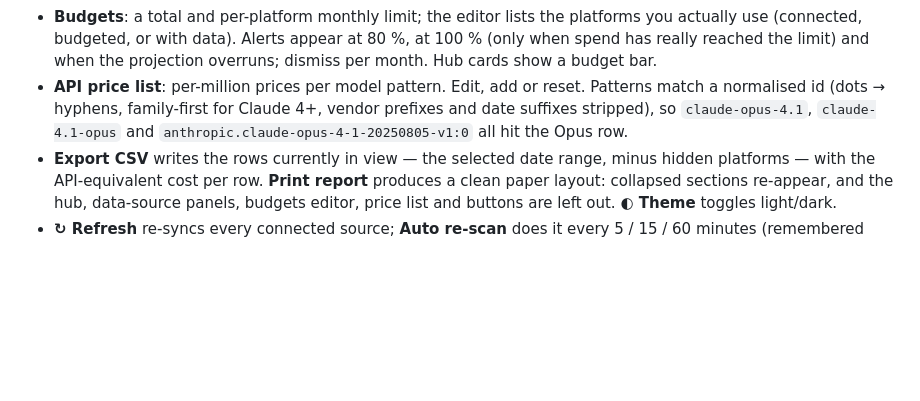
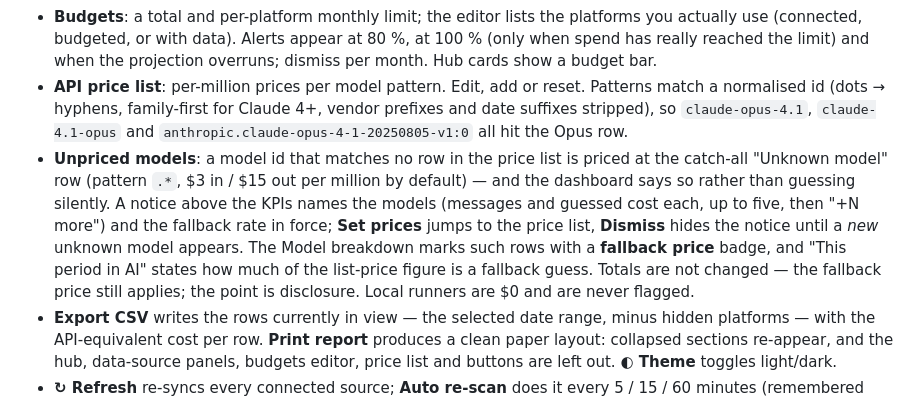
Before and after one commit to eng3alaa/ROSTUM-ai-usage-dashboard, a Markdown page: README.md, the part around the change. GitHub-like rendering; blank space fills up the shorter version.

Commit message:
docs: README §5 unpriced-models notice + badge; HANDOFF — Plan 6 (v6-unpriced) review + merge pending
Co-Authored-By: Claude Fable 5.1 <noreply@anthropic.com>

```diff
--- a/README.md
+++ b/README.md
@@ -159,6 +159,7 @@ Large exports parse in a background worker so the tab stays responsive.
 - **This period in AI** summarises the period in plain sentences.
 - **Budgets**: a total and per-platform monthly limit; the editor lists the platforms you actually use (connected, budgeted, or with data). Alerts appear at 80 %, at 100 % (only when spend has really reached the limit) and when the projection overruns; dismiss per month. Hub cards show a budget bar.
 - **API price list**: per-million prices per model pattern. Edit, add or reset. Patterns match a normalised id (dots → hyphens, family-first for Claude 4+, vendor prefixes and date suffixes stripped), so `claude-opus-4.1`, `claude-4.1-opus` and `anthropic.claude-opus-4-1-20250805-v1:0` all hit the Opus row.
+- **Unpriced models**: a model id that matches no row in the price list is priced at the catch-all "Unknown model" row (pattern `.*`, $3 in / $15 out per million by default) — and the dashboard says so rather than guessing silently. A notice above the KPIs names the models (messages and guessed cost each, up to five, then "+N more") and the fallback rate in force; **Set prices** jumps to the price list, **Dismiss** hides the notice until a *new* unknown model appears. The Model breakdown marks such rows with a **fallback price** badge, and "This period in AI" states how much of the list-price figure is a fallback guess. Totals are not changed — the fallback price still applies; the point is disclosure. Local runners are $0 and are never flagged.
 - **Export CSV** writes the rows currently in view — the selected date range, minus hidden platforms — with the API-equivalent cost per row. **Print report** produces a clean paper layout: collapsed sections re-appear, and the hub, data-source panels, budgets editor, price list and buttons are left out. **◐ Theme** toggles light/dark.
 - **↻ Refresh** re-syncs every connected source; **Auto re-scan** does it every 5 / 15 / 60 minutes (remembered keys only — session-only tokens re-sync while they are still pasted).
 
```
Also changed, not shown: docs/superpowers/HANDOFF-2026-08-19.md (+1 -0 lines).
